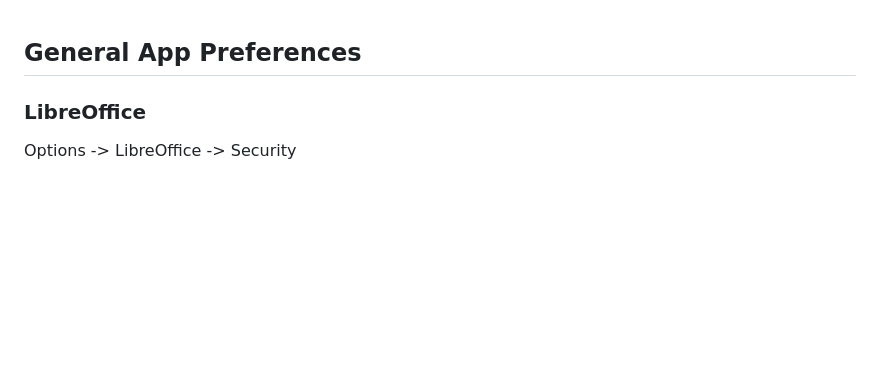
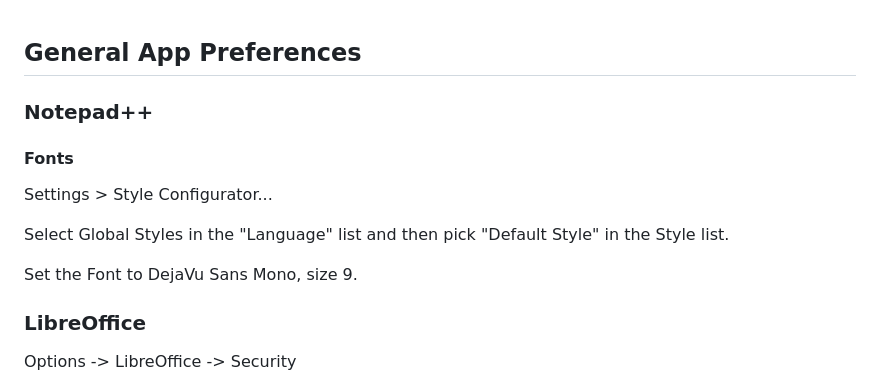
Before and after one commit to albertdev/dotfiles, a Markdown page: doc/apps.md, the part around the change. Drawn GitHub-style; blank space fills up the shorter version.

Commit message:
Doc: fine-tune VS 2022 and Notepad++ notes

```diff
--- a/doc/apps.md
+++ b/doc/apps.md
@@ -1,4 +1,13 @@
 ## General App Preferences
+
+### Notepad++
+
+#### Fonts
+Settings > Style Configurator...
+
+Select Global Styles in the "Language" list and then pick "Default Style" in the Style list.
+
+Set the Font to DejaVu Sans Mono, size 9.
 
 ### LibreOffice
 
```
Also changed, not shown: doc/development.md (+5 -4 lines).
